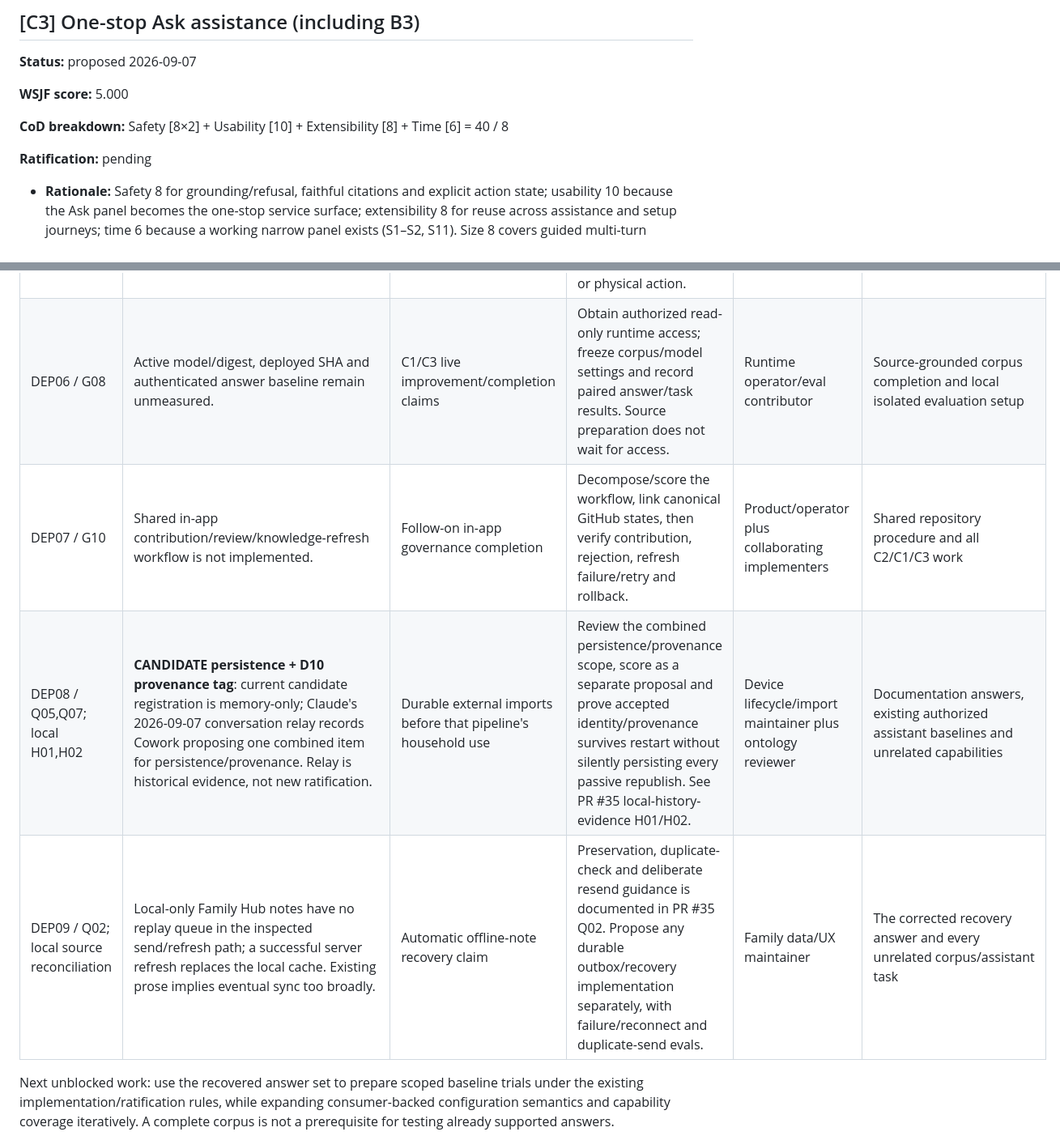
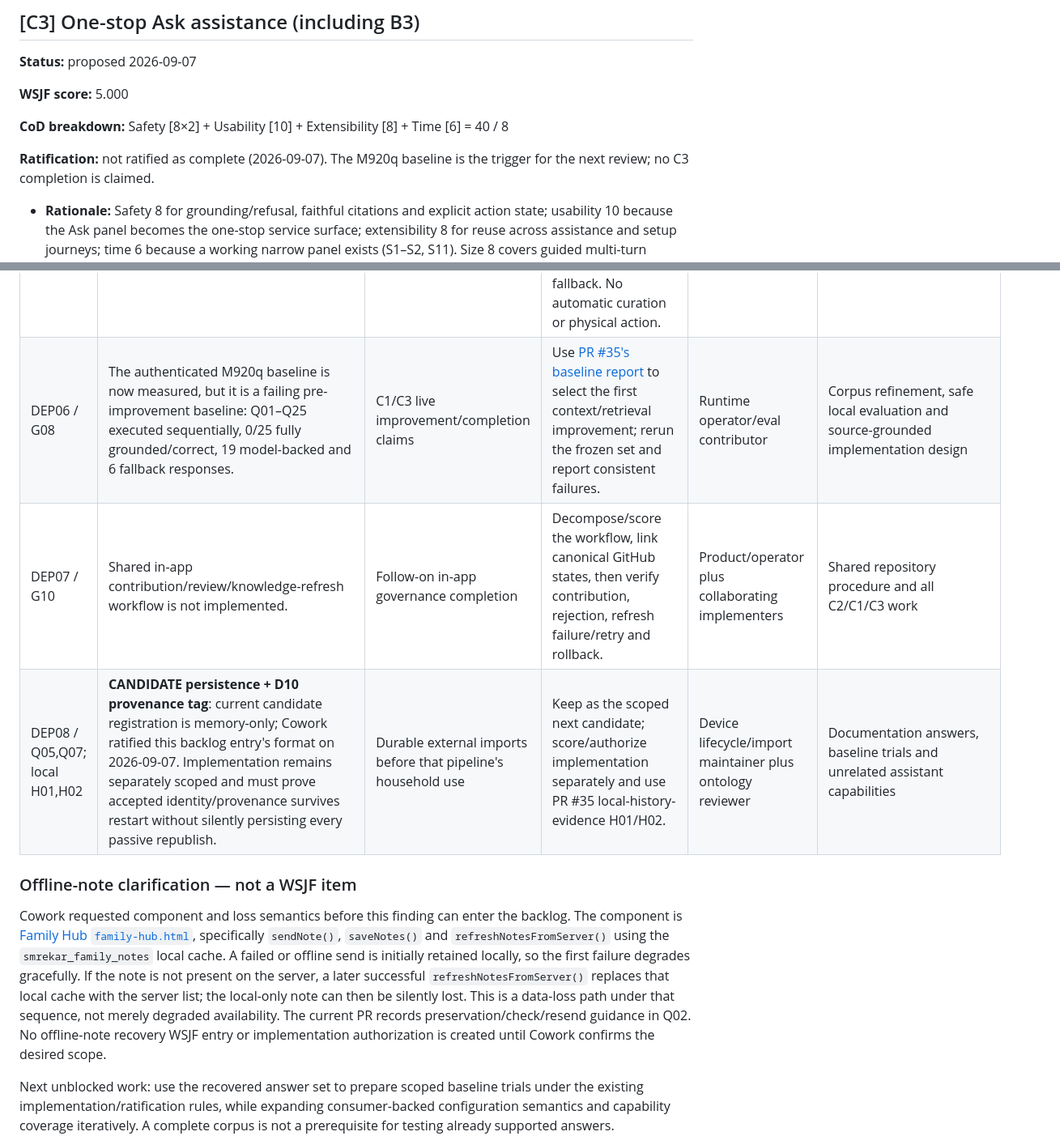
Before and after one commit to ImpressiveLLC/FaceoftheCabin, a Markdown page: docs/ai-assistant/wsjf-backlog.md, 2 parts joined by grey strips. Shown at 81% size. GitHub-like rendering.

```diff
--- a/docs/ai-assistant/wsjf-backlog.md
+++ b/docs/ai-assistant/wsjf-backlog.md
@@ -136,7 +143,7 @@ Current first-PR scope and pending implementation ratification remain recorded b
 
 **CoD breakdown:** Safety [8×2] + Usability [10] + Extensibility [8] + Time [6] = 40 / 8
 
-**Ratification:** pending
+**Ratification:** not ratified as complete (2026-09-07). The M920q baseline is the trigger for the next review; no C3 completion is claimed.
 
 - **Rationale:** Safety 8 for grounding/refusal, faithful citations and explicit action state; usability 10 because the Ask panel becomes the one-stop service surface; extensibility 8 for reuse across assistance and setup journeys; time 6 because a working narrow panel exists (S1–S2, S11). Size 8 covers guided multi-turn context, sources, actionable navigation, setup progress and useful recovery after C2/C1; it excludes the later shared governance workflow and a full deployment executor.
 - **Scope after C2 and C1:** augment the verified `/api/helpdesk/ask` controller/service and native panel; preserve existing response fields and `sources` node compatibility while adding reviewed document/section citations. Support explanation, diagnosis, stepwise operating/setup plans, relevant settings/actions, progress and follow-up context in the app. Existing role-appropriate live read capabilities may be integrated through explicit contracts; never substitute static RAG for a current sensor/health reading. Unsupported actions remain clearly labeled instructions or proposals, never claimed executed.
@@ -230,10 +237,15 @@ Corpus foundation r1 is available for review in [PR #35](https://github.com/Impr
 | DEP03 / G01,G09 | Generated declarations lack complete reviewed purpose/requiredness/default/validation and per-capability mapping. | C2 complete corpus / minimal-input installer schema | Review each setting/route/service against its consumer; add normal/failure procedures and expected answers; track a real denominator. | Shared documentation and implementation reviewers | Incremental supplements and testable questions for already verified functions |
 | DEP04 / G05 | Handover's intentional WEBUI_AUTH=false differs from checked-in Compose=true. | That instance's WebUI access-configuration assertion | Record intended versus current setting through authorized read-only inspection; any change is separately reviewed. Do not infer that all application auth is disabled. | Operator/security reviewer | Unrelated corpus and LLM evaluation preparation |
 | DEP05 / G06,G07 | Safety-procedure curation and broad document audience filtering need explicit applicability/denial evidence. | Unsupported safety advice and broader household ingestion/exposure | Obtain reviewed applicable procedures; review role/source projection and test prompt, response, sources and fallback. No automatic curation or physical action. | Safety operator/security reviewer | Non-safety operator docs, existing approved content, scoped synthetic evals |
-| DEP06 / G08 | Active model/digest, deployed SHA and authenticated answer baseline remain unmeasured. | C1/C3 live improvement/completion claims | Obtain authorized read-only runtime access; freeze corpus/model settings and record paired answer/task results. Source preparation does not wait for access. | Runtime operator/eval contributor | Source-grounded corpus completion and local isolated evaluation setup |
+| DEP06 / G08 | The authenticated M920q baseline is now measured, but it is a failing pre-improvement baseline: Q01–Q25 executed sequentially, 0/25 fully grounded/correct, 19 model-backed and 6 fallback responses. | C1/C3 live improvement/completion claims | Use [PR #35's baseline report](https://github.com/ImpressiveLLC/FaceoftheCabin/blob/acc17b2/docs/ai-assistant/rag/baseline-2026-09-07.md) to select the first context/retrieval improvement; rerun the frozen set and report consistent failures. | Runtime operator/eval contributor | Corpus refinement, safe local evaluation and source-grounded implementation design |
 | DEP07 / G10 | Shared in-app contribution/review/knowledge-refresh workflow is not implemented. | Follow-on in-app governance completion | Decompose/score the workflow, link canonical GitHub states, then verify contribution, rejection, refresh failure/retry and rollback. | Product/operator plus collaborating implementers | Shared repository procedure and all C2/C1/C3 work |
-| DEP08 / Q05,Q07; local H01,H02 | **CANDIDATE persistence + D10 provenance tag**: current candidate registration is memory-only; Claude's 2026-09-07 conversation relay records Cowork proposing one combined item for persistence/provenance. Relay is historical evidence, not new ratification. | Durable external imports before that pipeline's household use | Review the combined persistence/provenance scope, score as a separate proposal and prove accepted identity/provenance survives restart without silently persisting every passive republish. See PR #35 local-history-evidence H01/H02. | Device lifecycle/import maintainer plus ontology reviewer | Documentation answers, existing authorized assistant baselines and unrelated capabilities |
-| DEP09 / Q02; local source reconciliation | Local-only Family Hub notes have no replay queue in the inspected send/refresh path; a successful server refresh replaces the local cache. Existing prose implies eventual sync too broadly. | Automatic offline-note recovery claim | Preservation, duplicate-check and deliberate resend guidance is documented in PR #35 Q02. Propose any durable outbox/recovery implementation separately, with failure/reconnect and duplicate-send evals. | Family data/UX maintainer | The corrected recovery answer and every unrelated corpus/assistant task |
+| DEP08 / Q05,Q07; local H01,H02 | **CANDIDATE persistence + D10 provenance tag**: current candidate registration is memory-only; Cowork ratified this backlog entry's format on 2026-09-07. Implementation remains separately scoped and must prove accepted identity/provenance survives restart without silently persisting every passive republish. | Durable external imports before that pipeline's household use | Keep as the scoped next candidate; score/authorize implementation separately and use PR #35 local-history-evidence H01/H02. | Device lifecycle/import maintainer plus ontology reviewer | Documentation answers, baseline trials and unrelated assistant capabilities |
+
+### Offline-note clarification — not a WSJF item
+
+
+
+Cowork requested component and loss semantics before this finding can enter the backlog. The component is [Family Hub `family-hub.html`](https://github.com/ImpressiveLLC/FaceoftheCabin/blob/acc17b2/family-hub/family-hub.html), specifically `sendNote()`, `saveNotes()` and `refreshNotesFromServer()` using the `smrekar_family_notes` local cache. A failed or offline send is initially retained locally, so the first failure degrades gracefully. If the note is not present on the server, a later successful `refreshNotesFromServer()` replaces that local cache with the server list; the local-only note can then be silently lost. This is a data-loss path under that sequence, not merely degraded availability. The current PR records preservation/check/resend guidance in Q02. No offline-note recovery WSJF entry or implementation authorization is created until Cowork confirms the desired scope.
 
 Next unblocked work: use the recovered answer set to prepare scoped baseline trials under the existing implementation/ratification rules, while expanding consumer-backed configuration semantics and capability coverage iteratively. A complete corpus is not a prerequisite for testing already supported answers. Installation/recovery dependencies stay visible here without freezing that work. No D13–D16 dependency is introduced. If resolution requires new implementation, propose its scope/score here before building it; recording a dependency does not grant production authorization.
 
```
Also changed, not shown: other parts of docs/ai-assistant/wsjf-backlog.md (+13 -6 lines).
